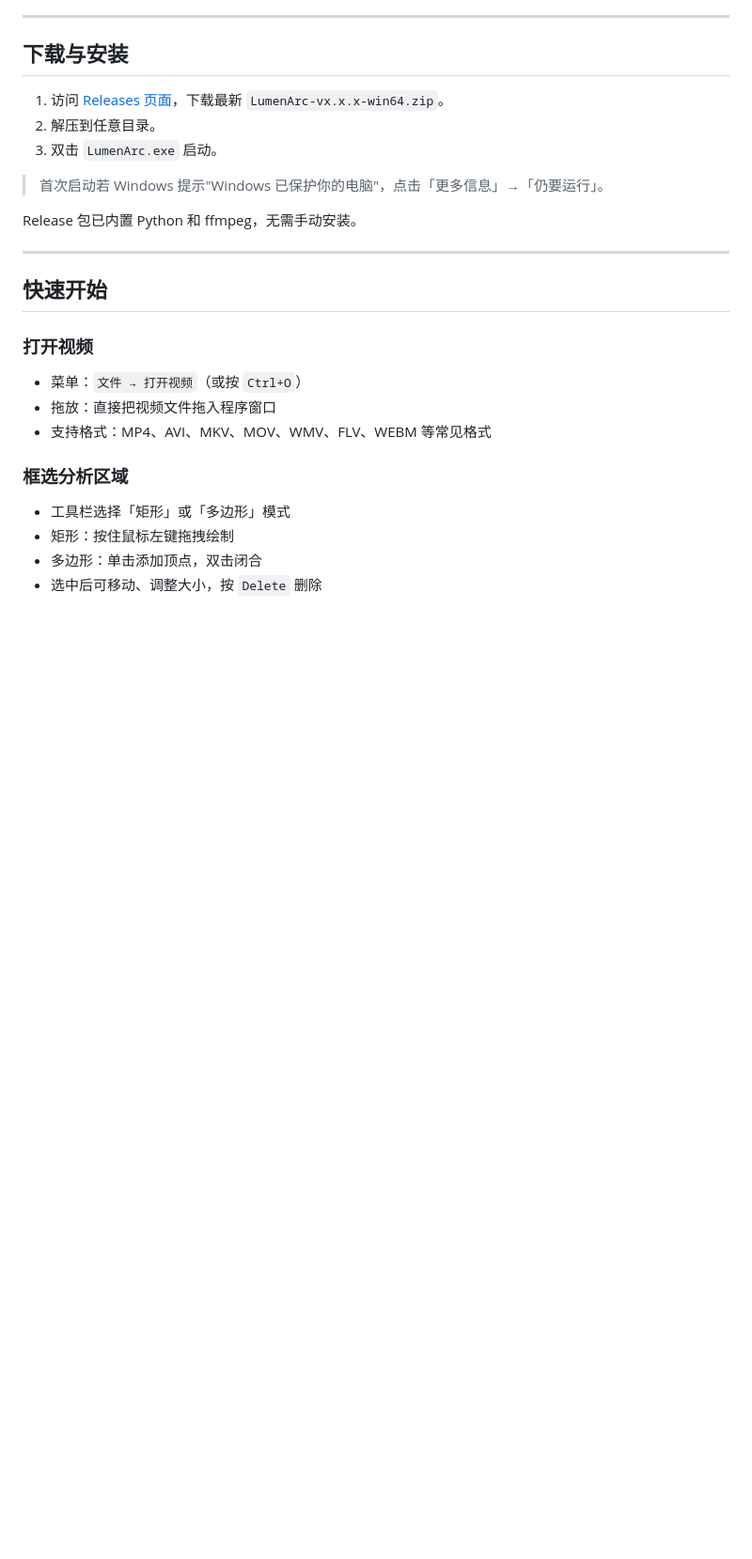
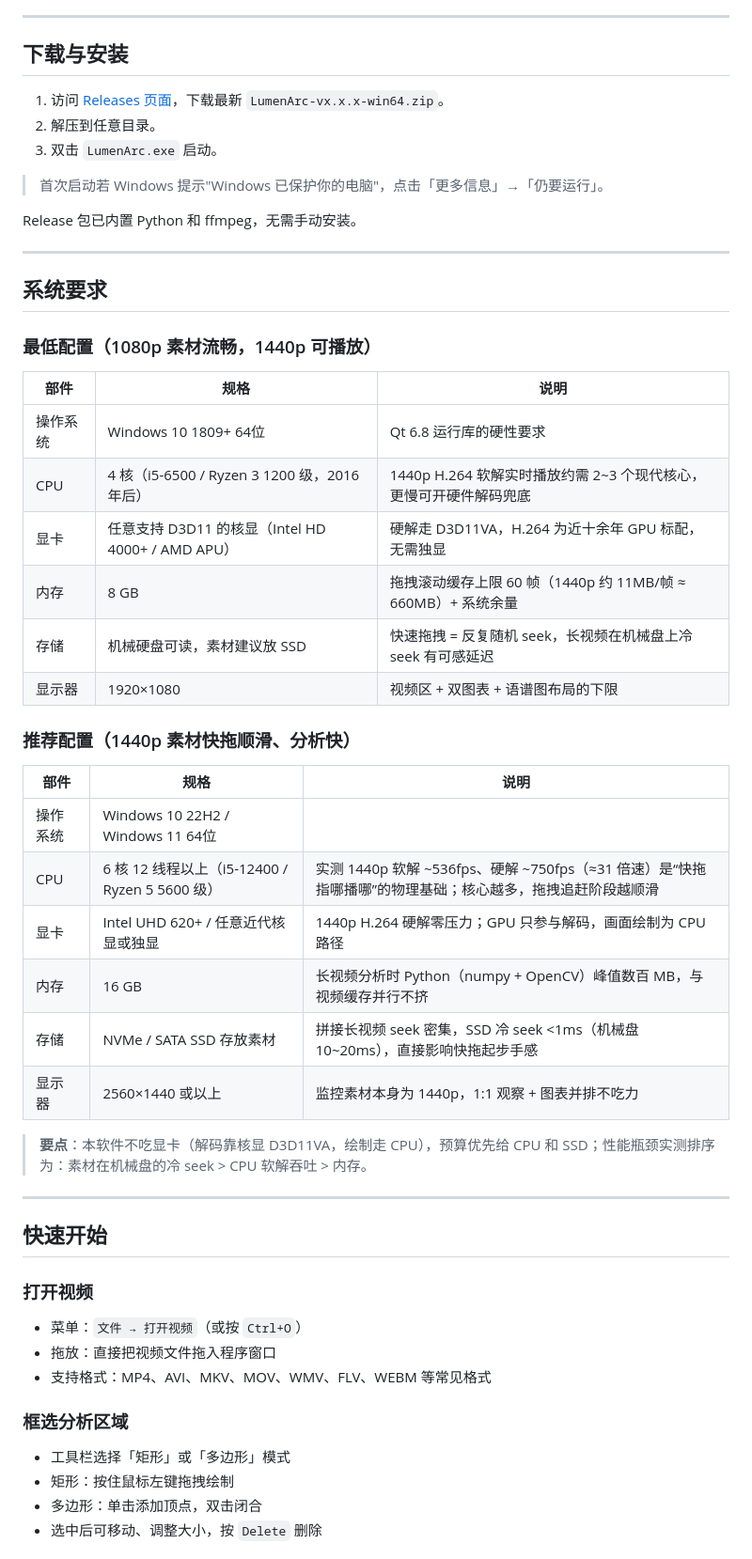
Before and after one commit to Pavo-fi/LumenArc, a Markdown page: README.md, the part around the change. Shown at 94% size. GitHub-like rendering; blank space fills up the shorter version.

Commit message:
docs: system requirements (minimum/recommended) in README and MANUAL

```diff
--- a/README.md
+++ b/README.md
@@ -40,6 +40,34 @@
 > 首次启动若 Windows 提示"Windows 已保护你的电脑"，点击「更多信息」→「仍要运行」。
 
 Release 包已内置 Python 和 ffmpeg，无需手动安装。
+
+---
+
+## 系统要求
+
+### 最低配置（1080p 素材流畅，1440p 可播放）
+
+| 部件 | 规格 | 说明 |
+|---|---|---|
+| 操作系统 | Windows 10 1809+ 64位 | Qt 6.8 运行库的硬性要求 |
+| CPU | 4 核（i5-6500 / Ryzen 3 1200 级，2016 年后） | 1440p H.264 软解实时播放约需 2~3 个现代核心，更慢可开硬件解码兜底 |
+| 显卡 | 任意支持 D3D11 的核显（Intel HD 4000+ / AMD APU） | 硬解走 D3D11VA，H.264 为近十余年 GPU 标配，无需独显 |
+| 内存 | 8 GB | 拖拽滚动缓存上限 60 帧（1440p 约 11MB/帧 ≈ 660MB）+ 系统余量 |
+| 存储 | 机械硬盘可读，素材建议放 SSD | 快速拖拽 = 反复随机 seek，长视频在机械盘上冷 seek 有可感延迟 |
+| 显示器 | 1920×1080 | 视频区 + 双图表 + 语谱图布局的下限 |
+
+### 推荐配置（1440p 素材快拖顺滑、分析快）
+
+| 部件 | 规格 | 说明 |
+|---|---|---|
+| 操作系统 | Windows 10 22H2 / Windows 11 64位 | |
+| CPU | 6 核 12 线程以上（i5-12400 / Ryzen 5 5600 级） | 实测 1440p 软解 ~536fps、硬解 ~750fps（≈31 倍速）是“快拖指哪播哪”的物理基础；核心越多，拖拽追赶阶段越顺滑 |
+| 显卡 | Intel UHD 620+ / 任意近代核显或独显 | 1440p H.264 硬解零压力；GPU 只参与解码，画面绘制为 CPU 路径 |
+| 内存 | 16 GB | 长视频分析时 Python（numpy + OpenCV）峰值数百 MB，与视频缓存并行不挤 |
+| 存储 | NVMe / SATA SSD 存放素材 | 拼接长视频 seek 密集，SSD 冷 seek <1ms（机械盘 10~20ms），直接影响快拖起步手感 |
+| 显示器 | 2560×1440 或以上 | 监控素材本身为 1440p，1:1 观察 + 图表并排不吃力 |
+
+> **要点**：本软件不吃显卡（解码靠核显 D3D11VA，绘制走 CPU），预算优先给 CPU 和 SSD；性能瓶颈实测排序为：素材在机械盘的冷 seek > CPU 软解吞吐 > 内存。
 
 ---
 
```
Also changed, not shown: MANUAL.md (+15 -0 lines).
